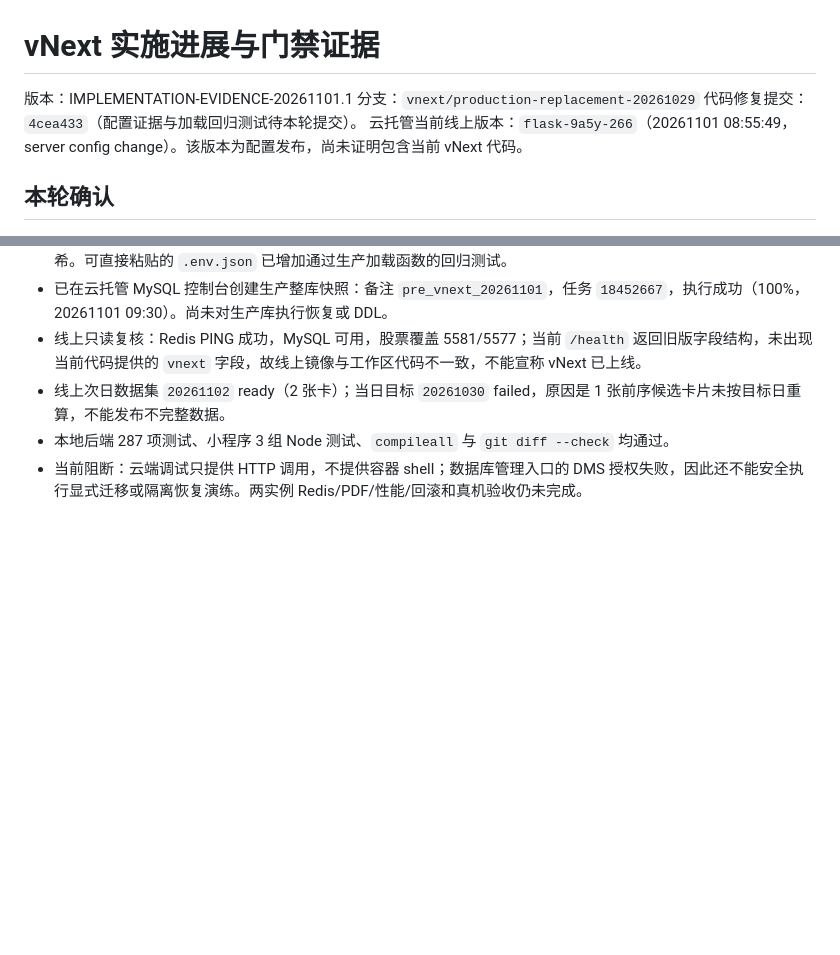
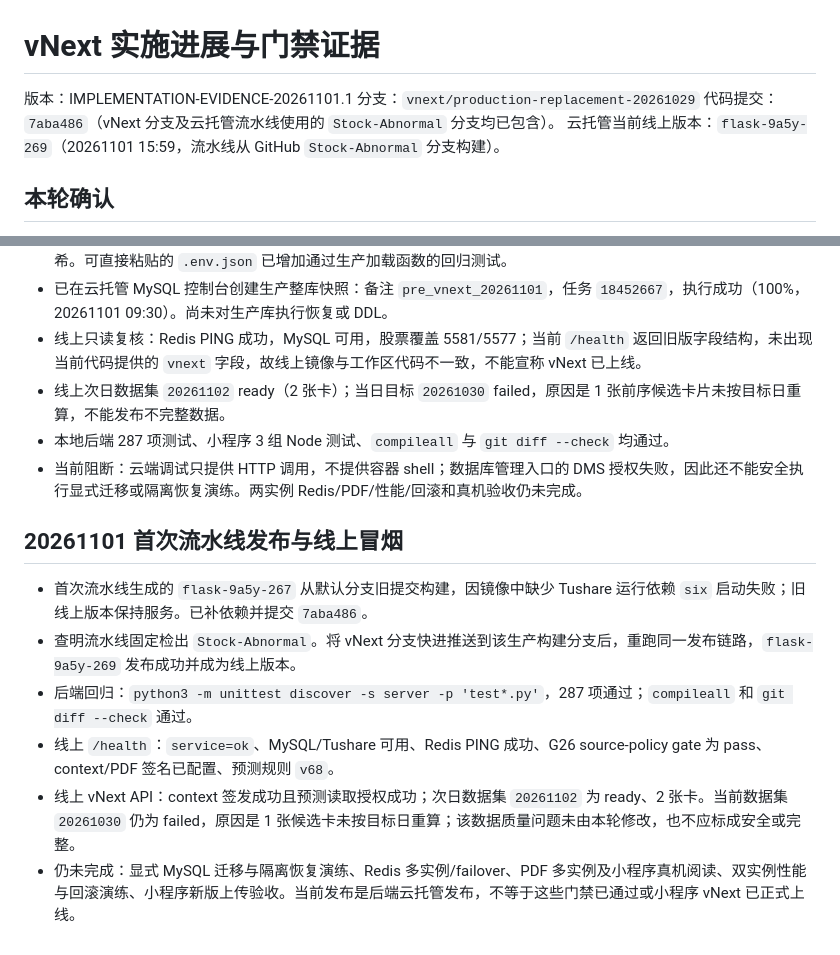
Before and after one commit to nofindx/Stock-Abnormal, a Markdown page: docs/next-major/实施进展与门禁证据_20261029.md, 2 parts joined by grey strips. GitHub-like rendering; blank space fills up the shorter version.

Commit message:
docs: record vnext production rollout and smoke test

```diff
--- a/docs/next-major/实施进展与门禁证据_20261029.md
+++ b/docs/next-major/实施进展与门禁证据_20261029.md
@@ -2,8 +2,8 @@
 
 版本：IMPLEMENTATION-EVIDENCE-20261101.1
 分支：`vnext/production-replacement-20261029`
-代码修复提交：`4cea433`（配置证据与加载回归测试待本轮提交）。
-云托管当前线上版本：`flask-9a5y-266`（20261101 08:55:49，server config change）。该版本为配置发布，尚未证明包含当前 vNext 代码。
+代码提交：`7aba486`（vNext 分支及云托管流水线使用的 `Stock-Abnormal` 分支均已包含）。
+云托管当前线上版本：`flask-9a5y-269`（20261101 15:59，流水线从 GitHub `Stock-Abnormal` 分支构建）。
 
 ## 本轮确认
 
@@ -58,3 +58,12 @@
 - 线上次日数据集 `20261102` ready（2 张卡）；当日目标 `20261030` failed，原因是 1 张前序候选卡片未按目标日重算，不能发布不完整数据。
 - 本地后端 287 项测试、小程序 3 组 Node 测试、`compileall` 与 `git diff --check` 均通过。
 - 当前阻断：云端调试只提供 HTTP 调用，不提供容器 shell；数据库管理入口的 DMS 授权失败，因此还不能安全执行显式迁移或隔离恢复演练。两实例 Redis/PDF/性能/回滚和真机验收仍未完成。
+
+## 20261101 首次流水线发布与线上冒烟
+
+- 首次流水线生成的 `flask-9a5y-267` 从默认分支旧提交构建，因镜像中缺少 Tushare 运行依赖 `six` 启动失败；旧线上版本保持服务。已补依赖并提交 `7aba486`。
+- 查明流水线固定检出 `Stock-Abnormal`。将 vNext 分支快进推送到该生产构建分支后，重跑同一发布链路，`flask-9a5y-269` 发布成功并成为线上版本。
+- 后端回归：`python3 -m unittest discover -s server -p 'test*.py'`，287 项通过；`compileall` 和 `git diff --check` 通过。
+- 线上 `/health`：`service=ok`、MySQL/Tushare 可用、Redis PING 成功、G26 source-policy gate 为 pass、context/PDF 签名已配置、预测规则 `v68`。
+- 线上 vNext API：context 签发成功且预测读取授权成功；次日数据集 `20261102` 为 ready、2 张卡。当前数据集 `20261030` 仍为 failed，原因是 1 张候选卡未按目标日重算；该数据质量问题未由本轮修改，也不应标成安全或完整。
+- 仍未完成：显式 MySQL 迁移与隔离恢复演练、Redis 多实例/failover、PDF 多实例及小程序真机阅读、双实例性能与回滚演练、小程序新版上传验收。当前发布是后端云托管发布，不等于这些门禁已通过或小程序 vNext 已正式上线。
```
